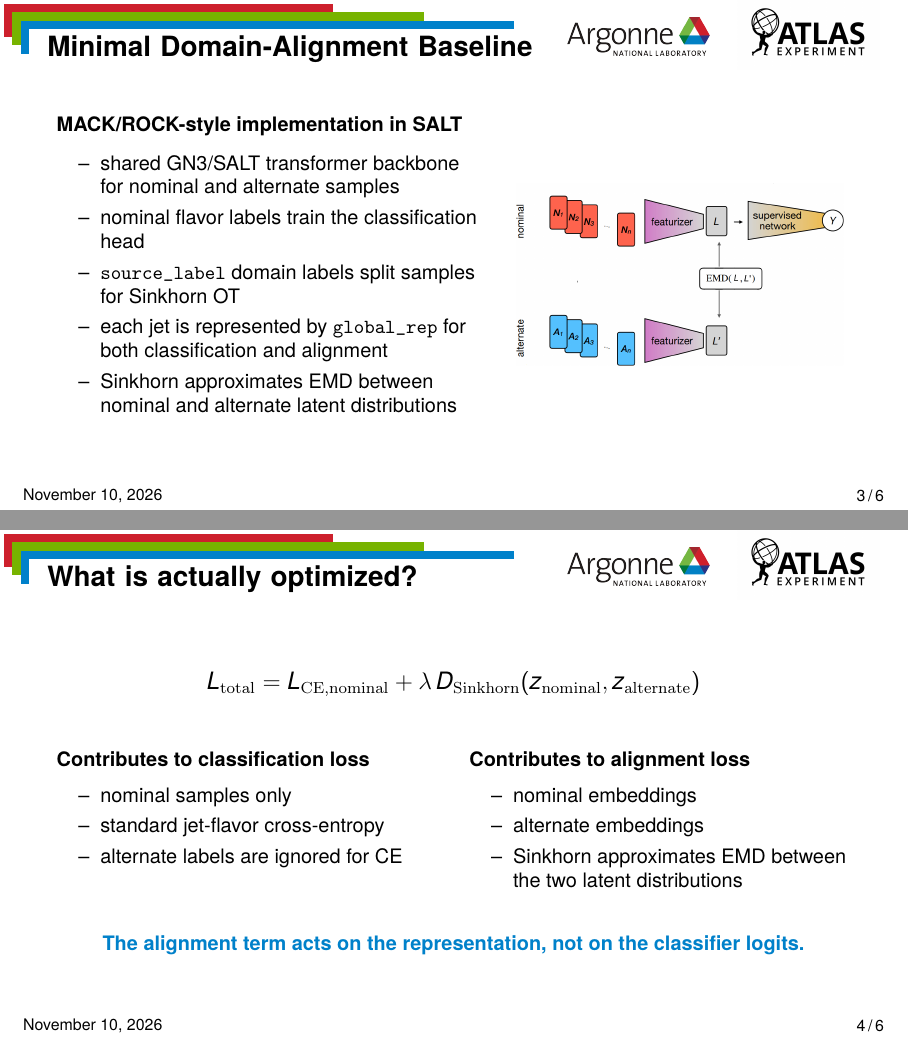
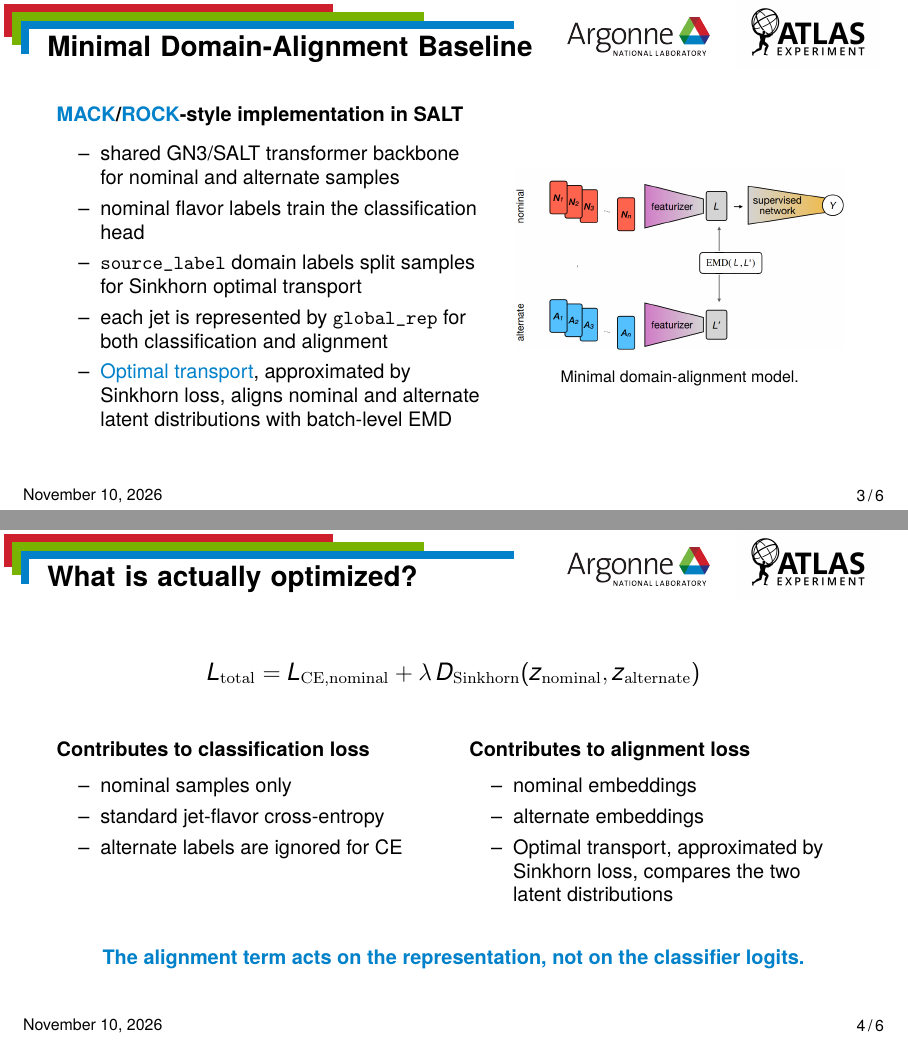
Before and after one commit to LukeV37/slide_template, LaTeX slides (main.tex, which reads src/sinkhorn_deck.tex): pages 3 and 4 of 6, joined at a grey line. Compiled offline with pdfLaTeX.

Commit message:
add hyperlinks

```diff
--- a/src/sinkhorn_deck.tex
+++ b/src/sinkhorn_deck.tex
@@ -25,20 +25,23 @@
   \vspace{9mm}
   \begin{columns}[c,totalwidth=\textwidth]
     \begin{column}{0.54\textwidth}
-      {\small\textbf{MACK/ROCK-style implementation in SALT}}\par
+      {\small\textbf{\href{https://arxiv.org/abs/2410.13947}{MACK}/\href{https://indico.cern.ch/event/1681191/contributions/7078103/attachments/3310052/5924380/FTAGWorkshop_08072026.pdf}{ROCK}-style implementation in SALT}}\par
       \vspace{0.5mm}
       {\scriptsize
       \begin{itemize}\tightlist
         \item shared GN3/SALT transformer backbone for nominal and alternate samples
         \item nominal flavor labels train the classification head
-        \item \texttt{source\_label} domain labels split samples for Sinkhorn OT
+        \item \texttt{source\_label} domain labels split samples for Sinkhorn optimal transport
         \item each jet is represented by \texttt{global\_rep} for both classification and alignment
-        \item Sinkhorn approximates EMD between nominal and alternate latent distributions
+        \item \href{https://arxiv.org/abs/2505.13063}{Optimal transport}, approximated by Sinkhorn loss, aligns nominal and alternate latent distributions with batch-level EMD
       \end{itemize}}
     \end{column}
     \begin{column}{0.43\textwidth}
       \begin{center}
         \includegraphics[height=32mm,keepaspectratio]{figures/mack-v2.jpg}
+
+        \vspace{1mm}
+        {\scriptsize Minimal domain-alignment model.}
       \end{center}
     \end{column}
   \end{columns}
@@ -69,7 +72,7 @@
       \begin{itemize}\tightlist
         \item nominal embeddings
         \item alternate embeddings
-        \item Sinkhorn approximates EMD between the two latent distributions
+        \item Optimal transport, approximated by Sinkhorn loss, compares the two latent distributions
       \end{itemize}
     \end{column}
   \end{columns}
```
Also changed, not shown: main.pdf, src/sinkhorn_deck.tex (6 more changed lines).
